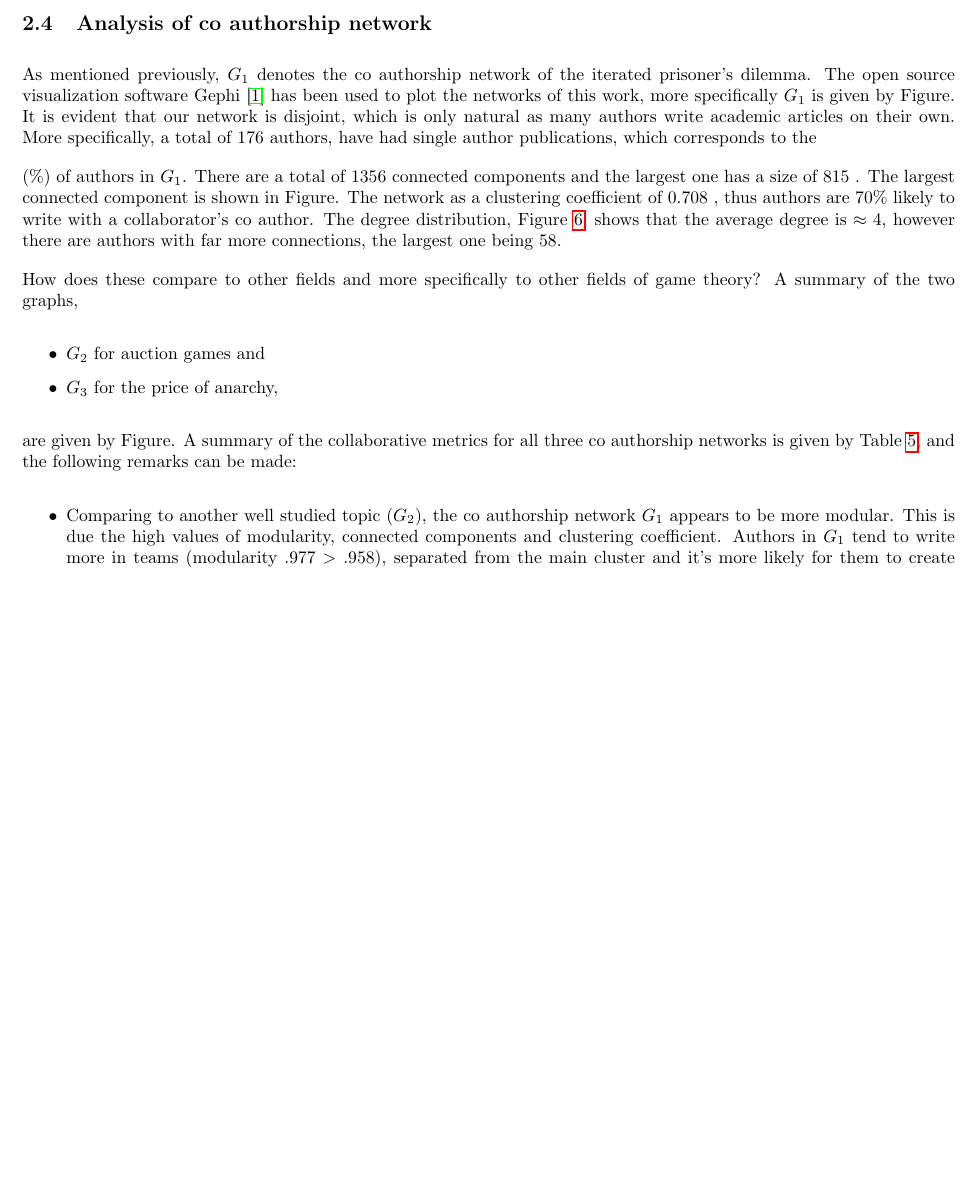
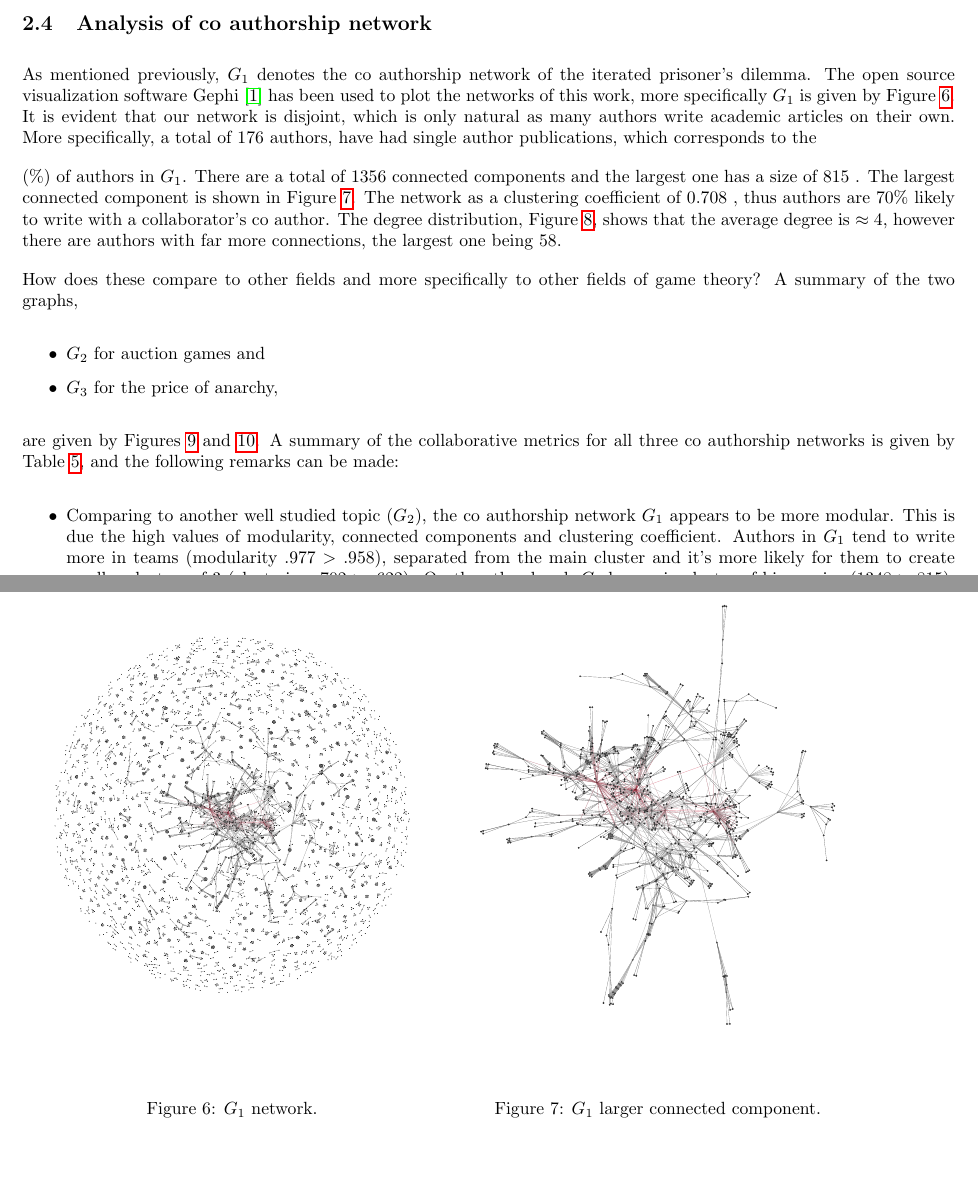
Before and after one commit to Nikoleta-v3/bibliometric-study-of-the-prisoners-dilemma, a LaTeX document (main.tex): part of page 6 of 13 before the commit and two parts of pages 6 and 7 of 14 after it, the two joined at a grey line, cut so that both start at the same text, the shorter picture padded with empty space. Compiled offline with pdfLaTeX; a LaTeX package or settings file that is missing is left out.

Commit message:
add networks

```diff
--- a/main.tex
+++ b/main.tex
@@ -1494,13 +1494,13 @@ insights on the field.
 As mentioned previously, \(G_1\) denotes the co authorship network of the iterated
 prisoner's dilemma. The open source visualization software Gephi~\cite{ICWSM09154}
 has been used
-to plot the networks of this work, more specifically \(G_1\) is given by Figure. %TODO Plot in Gephi
+to plot the networks of this work, more specifically \(G_1\) is given by Figure~\ref{fig:g_one_network}. %TODO Plot in Gephi
 It is evident that our network is disjoint, which is only natural as many authors
 write academic articles on their own. More specifically, a total of \isolated authors,
 have had single author publications, which corresponds to the \isolatedpercentage (\%)
 of authors in \(G_1\). There are a total of \connectedcomponents connected components
 and the largest one has a size of \largestcc. The largest connected component is shown in
-Figure. %TODO plot and add a little something for the main people on tht cluster
+Figure~\ref{fig:g_one_cluster}. %TODO plot and add a little something for the main people on tht cluster
 The network as a clustering coefficient of \clustering, thus authors are 70\% likely
 to write with a collaborator's co author.
 The degree distribution, Figure~\ref{fig:degree_distr_pd}, shows that the
@@ -1508,6 +1508,20 @@ average degree is \(\approx4\), however there are authors with far more connecti
 the largest one being 58.
 
 \begin{figure}[!hbtp]
+    \begin{minipage}{.45\textwidth}
+        \centering
+        \includegraphics[width=.9\textwidth]{./assets/pd_network.pdf}
+        \caption{\(G_1\) network.}\label{fig:g_one_network}
+    \end{minipage}
+    \begin{minipage}{.45\textwidth}
+        \centering
+        \includegraphics[width=.9\textwidth]{./assets/pd_network_cluster.pdf}
+        \caption{\(G_1\) larger connected component.}\label{fig:g_one_cluster}
+    \end{minipage}
+\end{figure}
+
+
+\begin{figure}[!hbtp]
     \centering
     \includegraphics[width=.5\textwidth]{./assets/images/pd_degree_distribution.pdf}
     \caption{Degree distribution for network \(G_1\).}\label{fig:degree_distr_pd}
@@ -1521,6 +1535,6 @@ game theory? A summary of the two graphs,
     \item \(G_3\) for the price of anarchy,
 \end{itemize}
 
-are given by Figure.
+are given by Figures~\ref{fig:g_two} and~\ref{fig:g_three}.
 A summary of the collaborative metrics for all three co authorship networks is given by
 Table~\ref{table:summary_other_networks}, and the following remarks can be made:
```
Also changed, not shown: assets/anarchy_network.pdf (added), assets/auction.pdf (added), assets/pd_network.pdf (added), assets/pd_network_cluster.pdf (added), main.pdf, main.tex (13 more changed lines).
